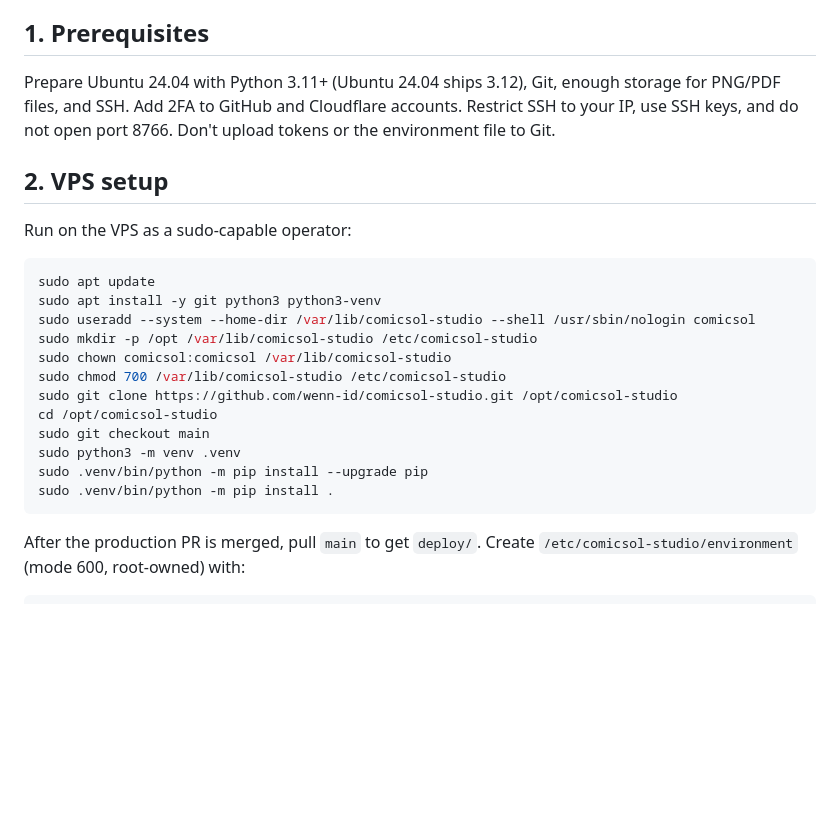
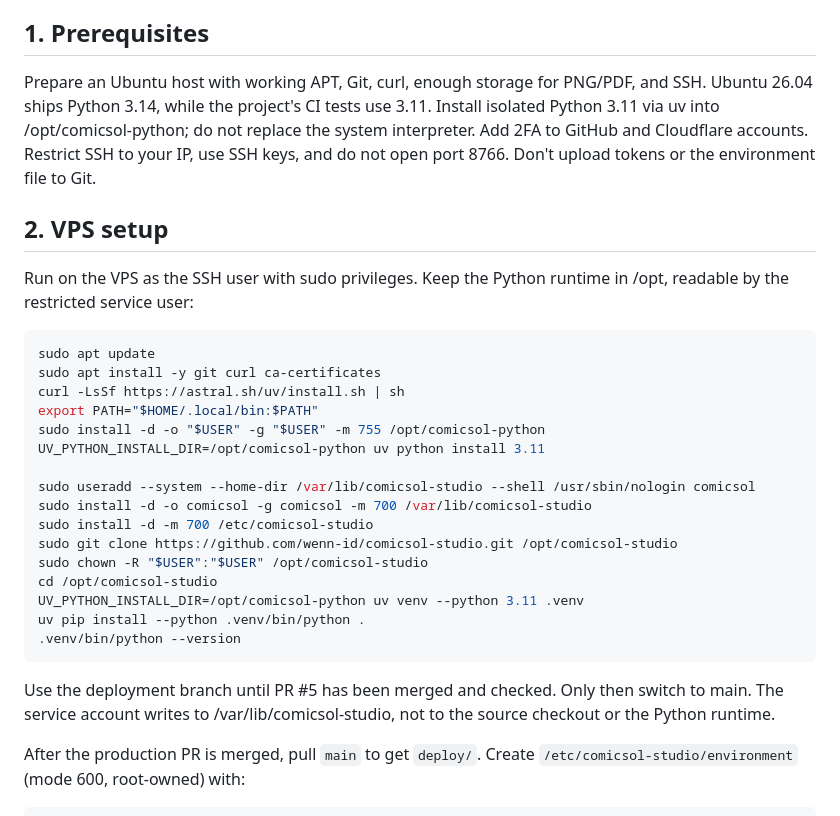
Before and after one commit to wenn-id/comicsol-studio, a Markdown page: deploy/README.md, the part around the change. Drawn GitHub-style; blank space fills up the shorter version.

Commit message:
Document Python 3.11 runtime on Tencent Ubuntu 26.04

````diff
--- a/deploy/README.md
+++ b/deploy/README.md
@@ -6,29 +6,40 @@ Two independent surfaces:
 
 ## 1. Prerequisites
 
-Prepare Ubuntu 24.04 with Python 3.11+ (Ubuntu 24.04 ships 3.12), Git, enough
-storage for PNG/PDF files, and SSH. Add 2FA to GitHub and Cloudflare accounts.
-Restrict SSH to your IP, use SSH keys, and do not open port 8766.
+Prepare an Ubuntu host with working APT, Git, curl, enough storage for PNG/PDF,
+and SSH. Ubuntu 26.04 ships Python 3.14, while the project's CI tests use 3.11.
+Install isolated Python 3.11 via uv into /opt/comicsol-python; do not replace
+the system interpreter. Add 2FA to GitHub and Cloudflare accounts. Restrict SSH
+to your IP, use SSH keys, and do not open port 8766.
 Don't upload tokens or the environment file to Git.
 
 ## 2. VPS setup
 
-Run on the VPS as a sudo-capable operator:
+Run on the VPS as the SSH user with sudo privileges.
+Keep the Python runtime in /opt, readable by the restricted service user:
 
 ```bash
 sudo apt update
-sudo apt install -y git python3 python3-venv
+sudo apt install -y git curl ca-certificates
+curl -LsSf https://astral.sh/uv/install.sh | sh
+export PATH="$HOME/.local/bin:$PATH"
+sudo install -d -o "$USER" -g "$USER" -m 755 /opt/comicsol-python
+UV_PYTHON_INSTALL_DIR=/opt/comicsol-python uv python install 3.11
+
 sudo useradd --system --home-dir /var/lib/comicsol-studio --shell /usr/sbin/nologin comicsol
-sudo mkdir -p /opt /var/lib/comicsol-studio /etc/comicsol-studio
-sudo chown comicsol:comicsol /var/lib/comicsol-studio
-sudo chmod 700 /var/lib/comicsol-studio /etc/comicsol-studio
+sudo install -d -o comicsol -g comicsol -m 700 /var/lib/comicsol-studio
+sudo install -d -m 700 /etc/comicsol-studio
 sudo git clone https://github.com/wenn-id/comicsol-studio.git /opt/comicsol-studio
+sudo chown -R "$USER":"$USER" /opt/comicsol-studio
 cd /opt/comicsol-studio
-sudo git checkout main
-sudo python3 -m venv .venv
-sudo .venv/bin/python -m pip install --upgrade pip
-sudo .venv/bin/python -m pip install .
+UV_PYTHON_INSTALL_DIR=/opt/comicsol-python uv venv --python 3.11 .venv
+uv pip install --python .venv/bin/python .
+.venv/bin/python --version
 ```
+
+Use the deployment branch until PR #5 has been merged and checked. Only
+then switch to main. The service account writes to /var/lib/comicsol-studio,
+not to the source checkout or the Python runtime.
 
 After the production PR is merged, pull `main` to get `deploy/`.
 Create `/etc/comicsol-studio/environment` (mode 600, root-owned) with:
````
